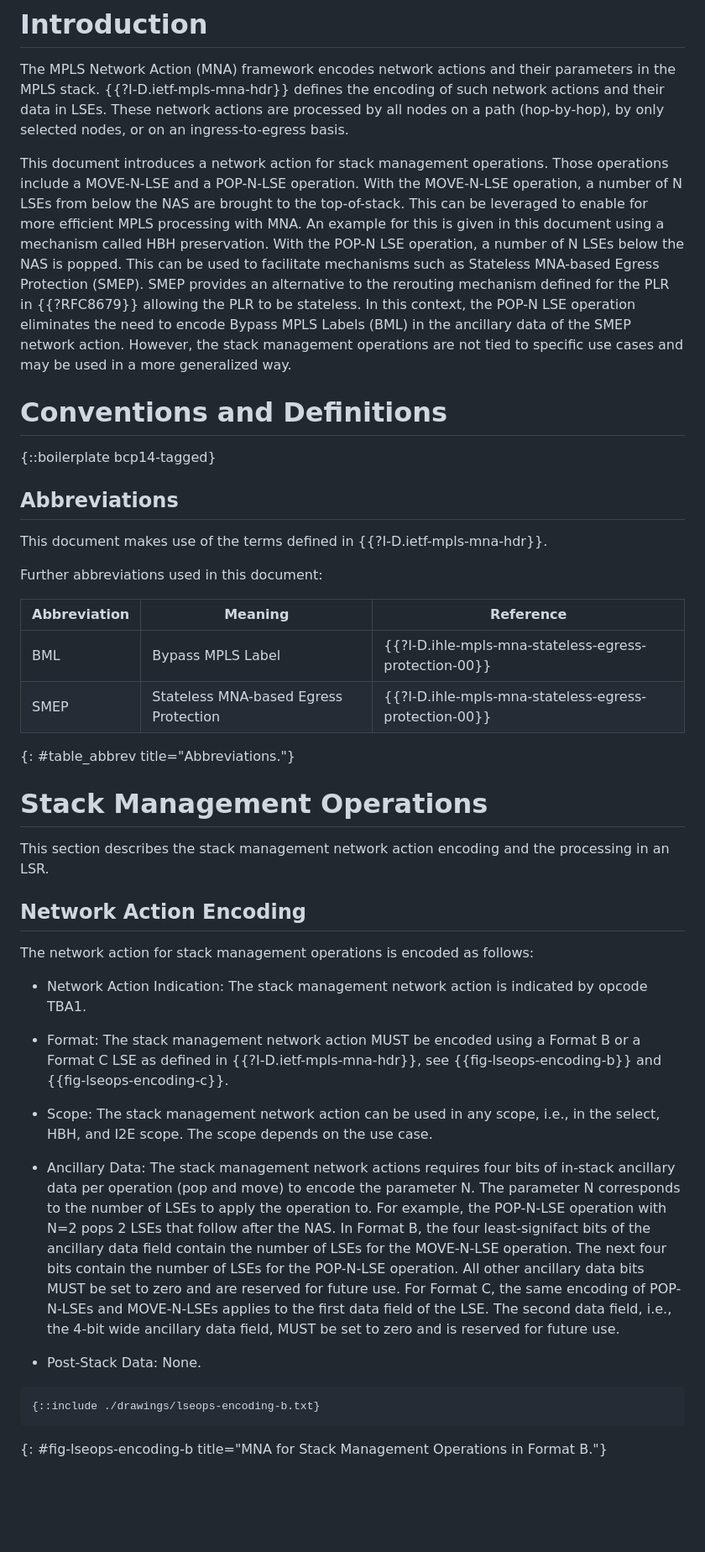
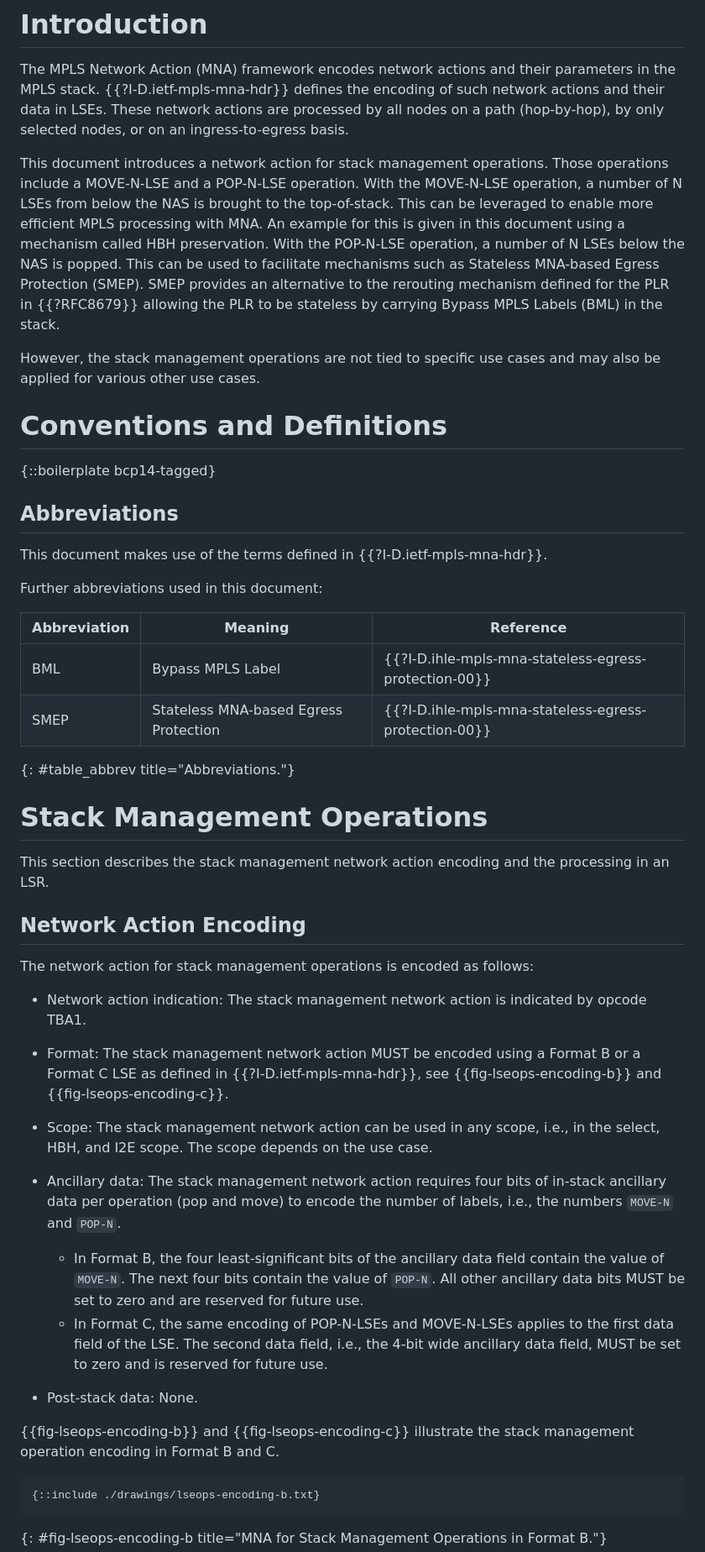
Before and after one commit to uni-tue-kn/draft-ihle-mpls-mna-stack-management, a Markdown page: draft-ihle-mpls-mna-stack-management.md, the part around one of its changes. Shown at 84% size. Rendered like a GitHub page; blank space fills up the shorter version.

```diff
--- a/draft-ihle-mpls-mna-stack-management.md
+++ b/draft-ihle-mpls-mna-stack-management.md
@@ -58,14 +71,14 @@ These network actions are processed by all nodes on a path (hop-by-hop), by only
 
 This document introduces a network action for stack management operations.
 Those operations include a MOVE-N-LSE and a POP-N-LSE operation.
-With the MOVE-N-LSE operation, a number of N LSEs from below the NAS are brought to the top-of-stack.
-This can be leveraged to enable for more efficient MPLS processing with MNA.
+With the MOVE-N-LSE operation, a number of N LSEs from below the NAS is brought to the top-of-stack.
+This can be leveraged to enable more efficient MPLS processing with MNA.
 An example for this is given in this document using a mechanism called HBH preservation.
-With the POP-N LSE operation, a number of N LSEs below the NAS is popped.
+With the POP-N-LSE operation, a number of N LSEs below the NAS is popped.
 This can be used to facilitate mechanisms such as Stateless MNA-based Egress Protection (SMEP).
-SMEP provides an alternative to the rerouting mechanism defined for the PLR in {{?RFC8679}} allowing the PLR to be stateless.
-In this context, the POP-N LSE operation eliminates the need to encode Bypass MPLS Labels (BML) in the ancillary data of the SMEP network action.
-However, the stack management operations are not tied to specific use cases and may be used in a more generalized way.
+SMEP provides an alternative to the rerouting mechanism defined for the PLR in {{?RFC8679}} allowing the PLR to be stateless by carrying Bypass MPLS Labels (BML) in the stack.
+
+However, the stack management operations are not tied to specific use cases and may also be applied for various other use cases.
 
 # Conventions and Definitions
 
@@ -76,10 +89,10 @@ This document makes use of the terms defined in {{?I-D.ietf-mpls-mna-hdr}}.
 
 Further abbreviations used in this document:
 
-| Abbreviation |  Meaning                      |  Reference
-| ---------- |  -------------------------------- |  -------------------
-|    BML    |  Bypass MPLS Label |  {{?I-D.ihle-mpls-mna-stateless-egress-protection-00}}
-|    SMEP    |  Stateless MNA-based Egress Protection |  {{?I-D.ihle-mpls-mna-stateless-egress-protection-00}}
+| Abbreviation | Meaning                               | Reference                                             |
+| ------------ | ------------------------------------- | ----------------------------------------------------- |
+| BML          | Bypass MPLS Label                     | {{?I-D.ihle-mpls-mna-stateless-egress-protection-00}} |
+| SMEP         | Stateless MNA-based Egress Protection | {{?I-D.ihle-mpls-mna-stateless-egress-protection-00}} |
 {: #table_abbrev title="Abbreviations."}
 
 # Stack Management Operations
@@ -88,22 +101,22 @@ This section describes the stack management network action encoding and the proc
 ## Network Action Encoding
 The network action for stack management operations is encoded as follows:
 
-- Network Action Indication: The stack management network action is indicated by opcode TBA1.
+- Network action indication: The stack management network action is indicated by opcode TBA1.
 
 - Format: The stack management network action MUST be encoded using a Format B or a Format C LSE as defined in {{?I-D.ietf-mpls-mna-hdr}}, see {{fig-lseops-encoding-b}} and {{fig-lseops-encoding-c}}.
 
 - Scope: The stack management network action can be used in any scope, i.e., in the select, HBH, and I2E scope. The scope depends on the use case.
 
-- Ancillary Data: The stack management network actions requires four bits of in-stack ancillary data per operation (pop and move) to encode the parameter N.
-The parameter N corresponds to the number of LSEs to apply the operation to.
-For example, the POP-N-LSE operation with N=2 pops 2 LSEs that follow after the NAS.
-In Format B, the four least-signifact bits of the ancillary data field contain the number of LSEs for the MOVE-N-LSE operation.
-The next four bits contain the number of LSEs for the POP-N-LSE operation.
-All other ancillary data bits MUST be set to zero and are reserved for future use.
-For Format C, the same encoding of POP-N-LSEs and MOVE-N-LSEs applies to the first data field of the LSE.
-The second data field, i.e., the 4-bit wide ancillary data field, MUST be set to zero and is reserved for future use.
+- Ancillary data: The stack management network action requires four bits of in-stack ancillary data per operation (pop and move) to encode the number of labels, i.e., the numbers `MOVE-N` and `POP-N`.
+   - In Format B, the four least-significant bits of the ancillary data field contain the value of `MOVE-N`.
+   The next four bits contain the value of `POP-N`.
+   All other ancillary data bits MUST be set to zero and are reserved for future use.
+   - In Format C, the same encoding of POP-N-LSEs and MOVE-N-LSEs applies to the first data field of the LSE.
+   The second data field, i.e., the 4-bit wide ancillary data field, MUST be set to zero and is reserved for future use.
 
-- Post-Stack Data: None.
+- Post-stack data: None.
+
+{{fig-lseops-encoding-b}} and {{fig-lseops-encoding-c}} illustrate the stack management operation encoding in Format B and C.
 
 ~~~~
 {::include ./drawings/lseops-encoding-b.txt}
```
Also changed, not shown: other parts of draft-ihle-mpls-mna-stack-management.md (+114 -46 lines).
